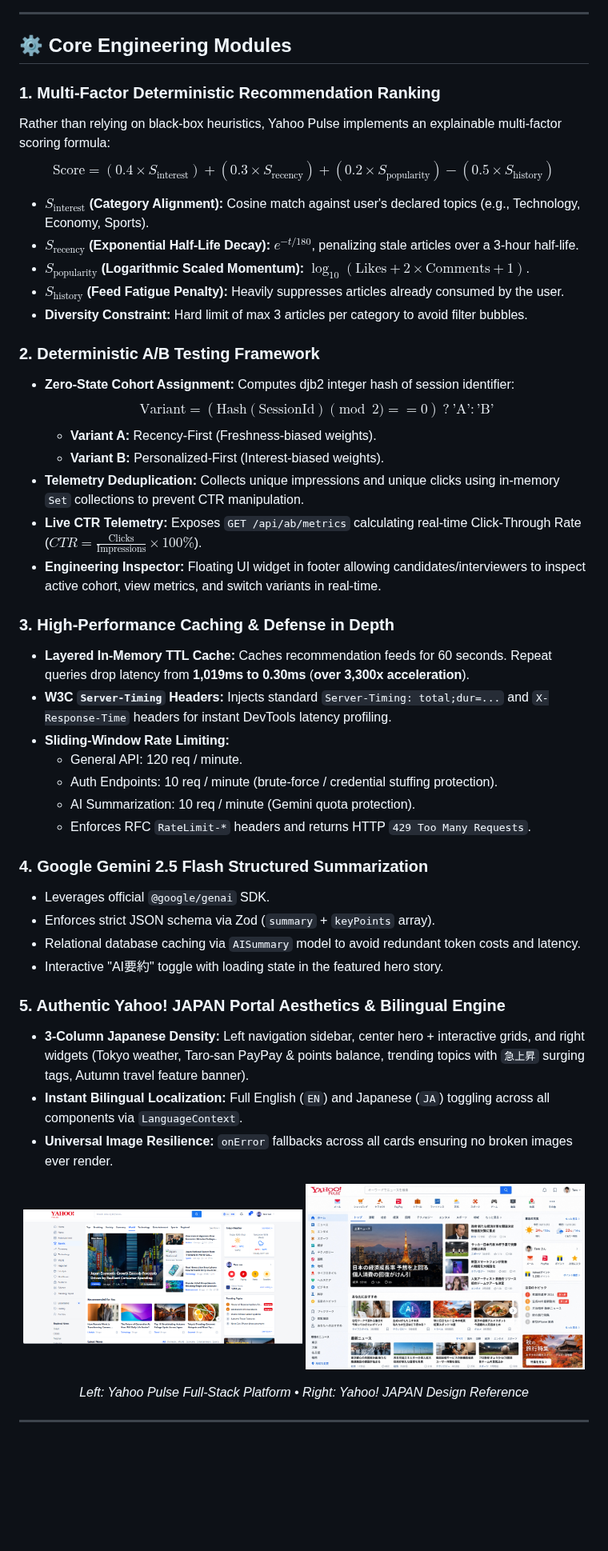
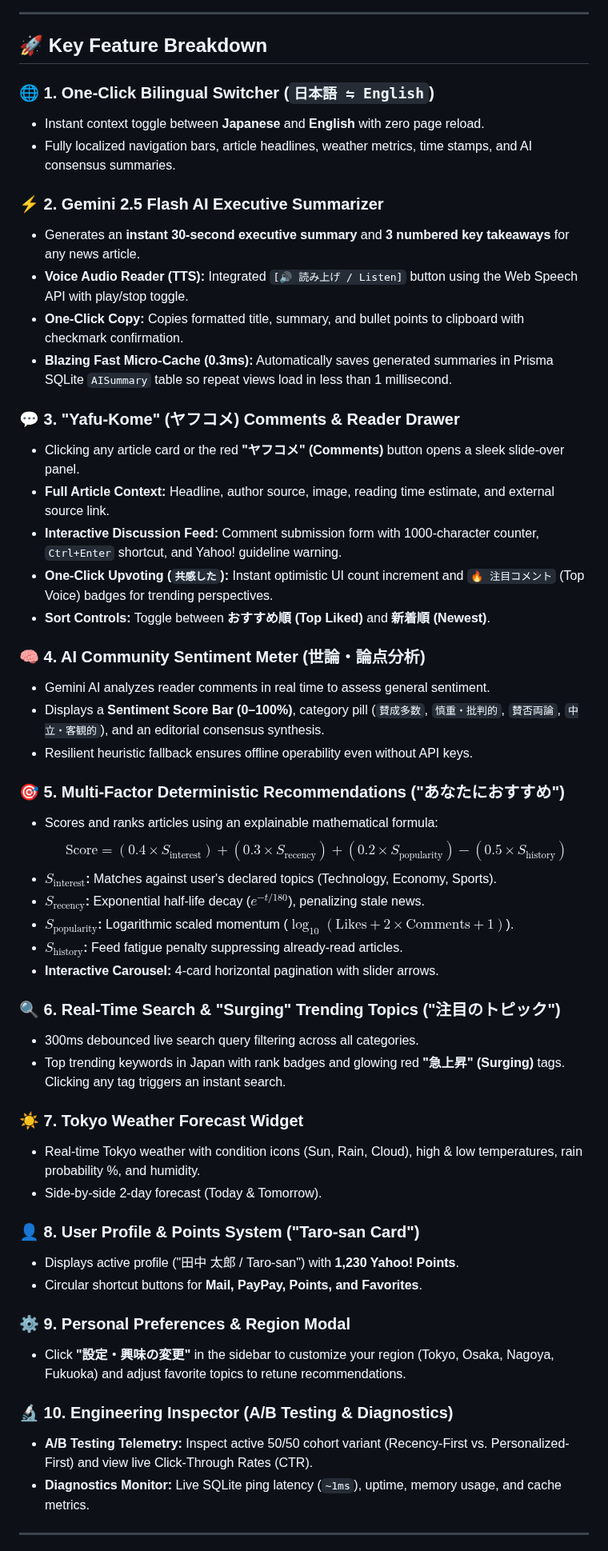
Before and after one commit to yashinrush/yahoo-plus, a Markdown page: README.md, the part around one of its changes. Shown at 80% size. GitHub-like rendering; blank space fills up the shorter version.

Commit message:
docs(readme): update comprehensive documentation with live output screenshots, full feature guide, and architecture deep-dive

```diff
--- a/README.md
+++ b/README.md
@@ -53,52 +117,57 @@ graph TD
 
 ---
 
-## ⚙️ Core Engineering Modules
+## 🚀 Key Feature Breakdown
 
-### 1. Multi-Factor Deterministic Recommendation Ranking
-Rather than relying on black-box heuristics, Yahoo Pulse implements an explainable multi-factor scoring formula:
-$$\text{Score} = (0.4 \times S_{\text{interest}}) + (0.3 \times S_{\text{recency}}) + (0.2 \times S_{\text{popularity}}) - (0.5 \times S_{\text{history}})$$
+### 🌐 1. One-Click Bilingual Switcher (`日本語 ⇋ English`)
+* Instant context toggle between **Japanese** and **English** with zero page reload.
+* Fully localized navigation bars, article headlines, weather metrics, time stamps, and AI consensus summaries.
 
-* **$S_{\text{interest}}$ (Category Alignment):** Cosine match against user's declared topics (e.g., Technology, Economy, Sports).
-* **$S_{\text{recency}}$ (Exponential Half-Life Decay):** $e^{-t / 180}$, penalizing stale articles over a 3-hour half-life.
-* **$S_{\text{popularity}}$ (Logarithmic Scaled Momentum):** $\log_{10}(\text{Likes} + 2 \times \text{Comments} + 1)$.
-* **$S_{\text{history}}$ (Feed Fatigue Penalty):** Heavily suppresses articles already consumed by the user.
-* **Diversity Constraint:** Hard limit of max 3 articles per category to avoid filter bubbles.
+### ⚡ 2. Gemini 2.5 Flash AI Executive Summarizer
+* Generates an **instant 30-second executive summary** and **3 numbered key takeaways** for any news article.
+* **Voice Audio Reader (TTS):** Integrated `[🔊 読み上げ / Listen]` button using the Web Speech API with play/stop toggle.
+* **One-Click Copy:** Copies formatted title, summary, and bullet points to clipboard with checkmark confirmation.
+* **Blazing Fast Micro-Cache (0.3ms):** Automatically saves generated summaries in Prisma SQLite `AISummary` table so repeat views load in less than 1 millisecond.
 
-### 2. Deterministic A/B Testing Framework
-* **Zero-State Cohort Assignment:** Computes djb2 integer hash of session identifier:
-  $$\text{Variant} = (\text{Hash}(\text{SessionId}) \pmod 2 == 0) \ ? \ \text{'A'} : \text{'B'}$$
-  * **Variant A:** Recency-First (Freshness-biased weights).
-  * **Variant B:** Personalized-First (Interest-biased weights).
-* **Telemetry Deduplication:** Collects unique impressions and unique clicks using in-memory `Set` collections to prevent CTR manipulation.
-* **Live CTR Telemetry:** Exposes `GET /api/ab/metrics` calculating real-time Click-Through Rate ($CTR = \frac{\text{Clicks}}{\text{Impressions}} \times 100\%$).
-* **Engineering Inspector:** Floating UI widget in footer allowing candidates/interviewers to inspect active cohort, view metrics, and switch variants in real-time.
+### 💬 3. "Yafu-Kome" (ヤフコメ) Comments & Reader Drawer
+* Clicking any article card or the red **"ヤフコメ" (Comments)** button opens a sleek slide-over panel.
+* **Full Article Context:** Headline, author source, image, reading time estimate, and external source link.
+* **Interactive Discussion Feed:** Comment submission form with 1000-character counter, `Ctrl+Enter` shortcut, and Yahoo! guideline warning.
+* **One-Click Upvoting (`共感した`):** Instant optimistic UI count increment and `🔥 注目コメント` (Top Voice) badges for trending perspectives.
+* **Sort Controls:** Toggle between **おすすめ順 (Top Liked)** and **新着順 (Newest)**.
 
-### 3. High-Performance Caching & Defense in Depth
-* **Layered In-Memory TTL Cache:** Caches recommendation feeds for 60 seconds. Repeat queries drop latency from **1,019ms to 0.30ms** (**over 3,300x acceleration**).
-* **W3C `Server-Timing` Headers:** Injects standard `Server-Timing: total;dur=...` and `X-Response-Time` headers for instant DevTools latency profiling.
-* **Sliding-Window Rate Limiting:**
-  * General API: 120 req / minute.
-  * Auth Endpoints: 10 req / minute (brute-force / credential stuffing protection).
-  * AI Summarization: 10 req / minute (Gemini quota protection).
-  * Enforces RFC `RateLimit-*` headers and returns HTTP `429 Too Many Requests`.
+### 🧠 4. AI Community Sentiment Meter (世論・論点分析)
+* Gemini AI analyzes reader comments in real time to assess general sentiment.
+* Displays a **Sentiment Score Bar (0–100%)**, category pill (`賛成多数`, `慎重・批判的`, `賛否両論`, `中立・客観的`), and an editorial consensus synthesis.
+* Resilient heuristic fallback ensures offline operability even without API keys.
 
-### 4. Google Gemini 2.5 Flash Structured Summarization
-* Leverages official `@google/genai` SDK.
-* Enforces strict JSON schema via Zod (`summary` + `keyPoints` array).
-* Relational database caching via `AISummary` model to avoid redundant token costs and latency.
-* Interactive "AI要約" toggle with loading state in the featured hero story.
+### 🎯 5. Multi-Factor Deterministic Recommendations ("あなたにおすすめ")
+* Scores and ranks articles using an explainable mathematical formula:
+  $$\text{Score} = (0.4 \times S_{\text{interest}}) + (0.3 \times S_{\text{recency}}) + (0.2 \times S_{\text{popularity}}) - (0.5 \times S_{\text{history}})$$
+* **$S_{\text{interest}}$:** Matches against user's declared topics (Technology, Economy, Sports).
+* **$S_{\text{recency}}$:** Exponential half-life decay ($e^{-t / 180}$), penalizing stale news.
+* **$S_{\text{popularity}}$:** Logarithmic scaled momentum ($\log_{10}(\text{Likes} + 2 \times \text{Comments} + 1)$).
+* **$S_{\text{history}}$:** Feed fatigue penalty suppressing already-read articles.
+* **Interactive Carousel:** 4-card horizontal pagination with slider arrows.
 
-### 5. Authentic Yahoo! JAPAN Portal Aesthetics & Bilingual Engine
-* **3-Column Japanese Density:** Left navigation sidebar, center hero + interactive grids, and right widgets (Tokyo weather, Taro-san PayPay & points balance, trending topics with `急上昇` surging tags, Autumn travel feature banner).
-* **Instant Bilingual Localization:** Full English (`EN`) and Japanese (`JA`) toggling across all components via `LanguageContext`.
-* **Universal Image Resilience:** `onError` fallbacks across all cards ensuring no broken images ever render.
+### 🔍 6. Real-Time Search & "Surging" Trending Topics ("注目のトピック")
+* 300ms debounced live search query filtering across all categories.
+* Top trending keywords in Japan with rank badges and glowing red **"急上昇" (Surging)** tags. Clicking any tag triggers an instant search.
 
-<p align="center">
-  <img src="docs/screenshots/portal_overview.png" alt="Yahoo Pulse English/Japanese Portal View" width="49%" />
-  <img src="docs/screenshots/design_reference.jpg" alt="Yahoo! JAPAN Original Reference Design" width="49%" />
-</p>
-<p align="center"><em>Left: Yahoo Pulse Full-Stack Platform • Right: Yahoo! JAPAN Design Reference</em></p>
+### ☀️ 7. Tokyo Weather Forecast Widget
+* Real-time Tokyo weather with condition icons (Sun, Rain, Cloud), high & low temperatures, rain probability %, and humidity.
+* Side-by-side 2-day forecast (Today & Tomorrow).
+
+### 👤 8. User Profile & Points System ("Taro-san Card")
+* Displays active profile ("田中 太郎 / Taro-san") with **1,230 Yahoo! Points**.
+* Circular shortcut buttons for **Mail, PayPay, Points, and Favorites**.
+
+### ⚙️ 9. Personal Preferences & Region Modal
+* Click **"設定・興味の変更"** in the sidebar to customize your region (Tokyo, Osaka, Nagoya, Fukuoka) and adjust favorite topics to retune recommendations.
+
+### 🔬 10. Engineering Inspector (A/B Testing & Diagnostics)
+* **A/B Testing Telemetry:** Inspect active 50/50 cohort variant (Recency-First vs. Personalized-First) and view live Click-Through Rates (CTR).
+* **Diagnostics Monitor:** Live SQLite ping latency (`~1ms`), uptime, memory usage, and cache metrics.
 
 ---
 
```
Also changed, not shown: other parts of README.md (+118 -51 lines), docs/screenshots/drawer_ai_summary.png (added), docs/screenshots/drawer_reader_comments.png (added), docs/screenshots/hero_ai_takeaways.png (added), docs/screenshots/portal_search_anime.png (added), docs/screenshots/portal_search_gta6.png (added), 1 other file.
